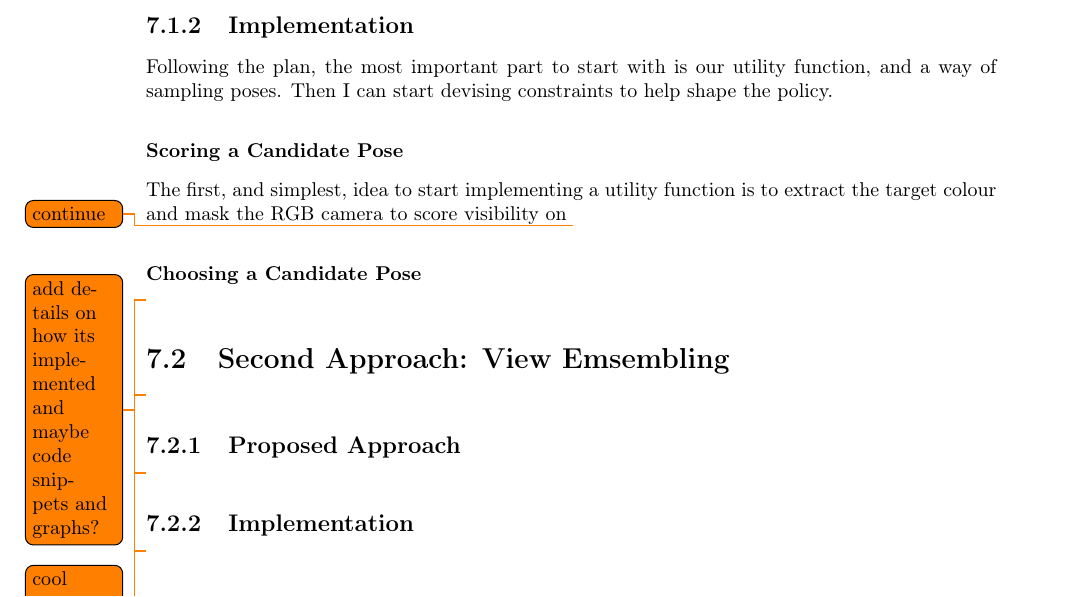
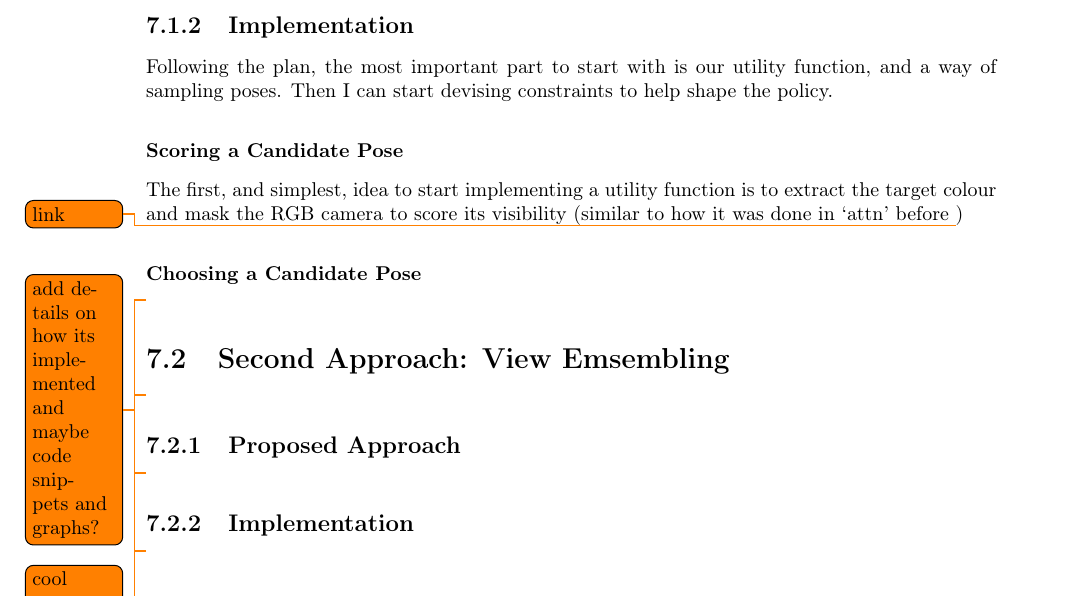
Before and after one commit to KUP9752/fyp-report, a LaTeX thesis (main.tex, which reads project/appl/first-approach.tex): part of page 50 of 60, cut so that both start at the same text. Compiled offline with pdfLaTeX.

Commit message:
added a bit more to colour scoring

```diff
--- a/project/appl/first-approach.tex
+++ b/project/appl/first-approach.tex
@@ -36,7 +36,7 @@ And finally, $\mathcal{C}$, is some sort of constraint or cost function to help
 Following the plan, the most important part to start with is our utility function, and a way of sampling poses. Then I can start devising constraints to help shape the policy.
 
 \subsubsection{Scoring a Candidate Pose}
-The first, and simplest, idea to start implementing a utility function is to extract the target colour and mask the RGB camera to score visibility on \todo{continue}
+The first, and simplest, idea to start implementing a utility function is to extract the target colour and mask the RGB camera to score its visibility (similar to how it was done in `attn' before \todo{link})
 
 \subsubsection{Choosing a Candidate Pose}
 
```
